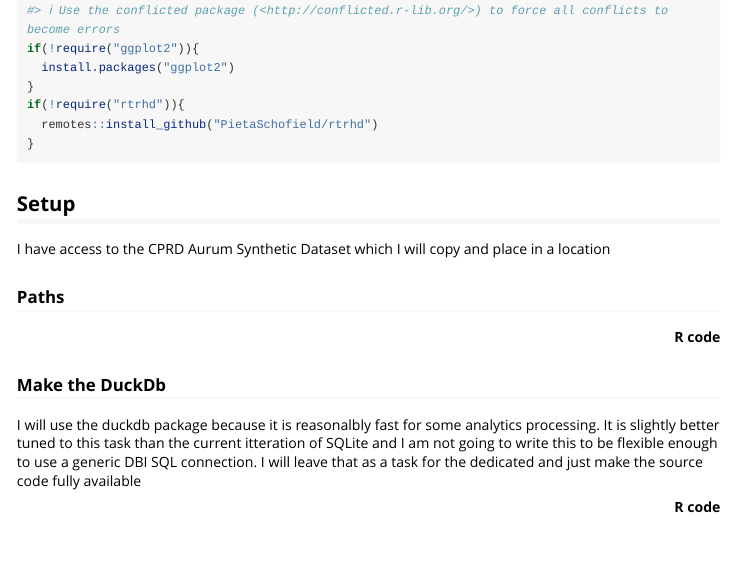
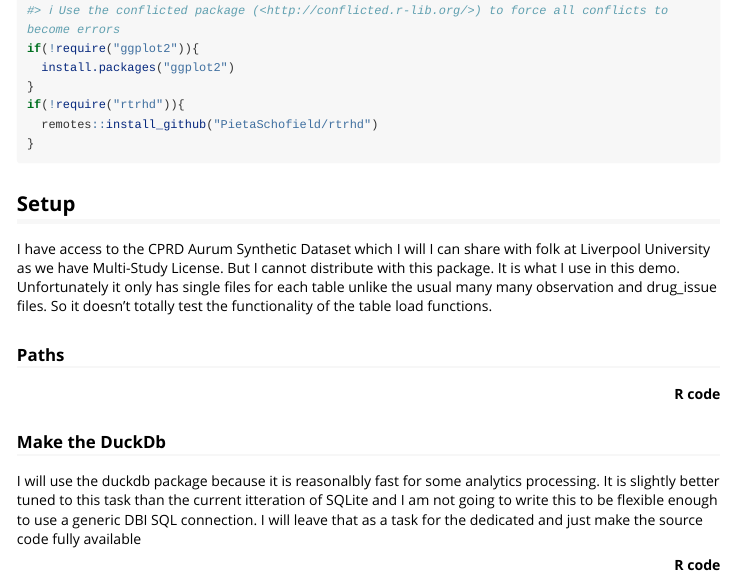
Before and after one commit to PietaSchofield/rtrhd, an R Markdown document (vignettes/rtrhd_demo.Rmd): the page in a window 1100 px wide, from 1080 px down. Rendered offline with R 4.5, knitr and Pandoc, with nearby package versions; some code elsewhere in the file could not run offline; long lines of code are wrapped.

Commit message:
LICENSE tweak about CPRD synthetic data

```diff
--- a/vignettes/rtrhd_demo.Rmd
+++ b/vignettes/rtrhd_demo.Rmd
@@ -65,7 +65,10 @@ if(!require("rtrhd")){
 
 ## Setup
 
-I have access to the CPRD Aurum Synthetic Dataset which I will copy and place in a location
+I have access to the CPRD Aurum Synthetic Dataset which I will I can share with folk at Liverpool
+University as we have Multi-Study License. But I cannot distribute with this package. It is what I use in
+this demo. Unfortunately it only has single files for each table unlike the usual many many observation
+and drug_issue files. So it doesn't totally test the functionality of the table load functions.
 
 ### Paths
 
```
Also changed, not shown: README.html, README.md.
